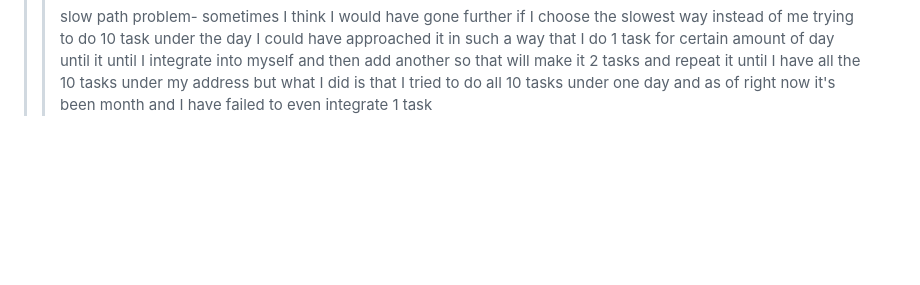
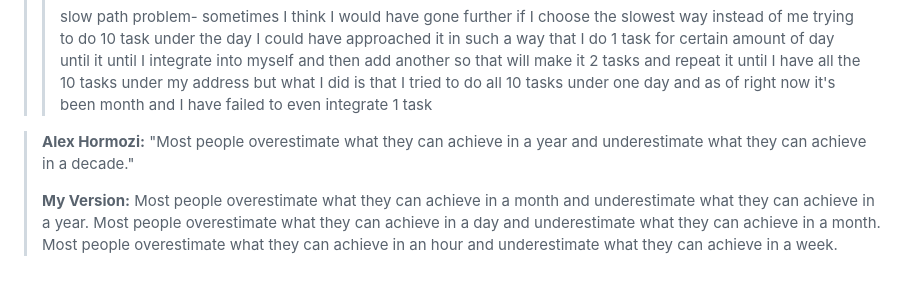
Before and after one commit to Skyler-Asher/Vault_of_Wisdom, a Markdown page: Mentors/Mine/Getting to know.md, the part around the change. GitHub-like rendering; blank space fills up the shorter version.

Commit message:
vault backup: 2026-06-20 23:58:42

```diff
--- a/Mentors/Mine/Getting to know.md
+++ b/Mentors/Mine/Getting to know.md
@@ -134,3 +134,8 @@ interesting Counterpoint: If everyone forgets a tree fell in your forest, did it
 > >
 > > slow path problem- sometimes I think I would have gone further if I choose the slowest way instead of me trying to do 10 task under the day I could have approached it in such a way that I do 1 task for certain amount of day until it until I integrate into myself and then add another so that will make it 2 tasks and repeat it until I have all the 10 tasks under my address but what I did is that I tried to do all 10 tasks under one day and as of right now it's been month and I have failed to even integrate 1 task
 > >
+>
+
+> **Alex Hormozi:** "Most people overestimate what they can achieve in a year and underestimate what they can achieve in a decade."
+>
+>**My Version:** Most people overestimate what they can achieve in a month and underestimate what they can achieve in a year. Most people overestimate what they can achieve in a day and underestimate what they can achieve in a month. Most people overestimate what they can achieve in an hour and underestimate what they can achieve in a week.
```
